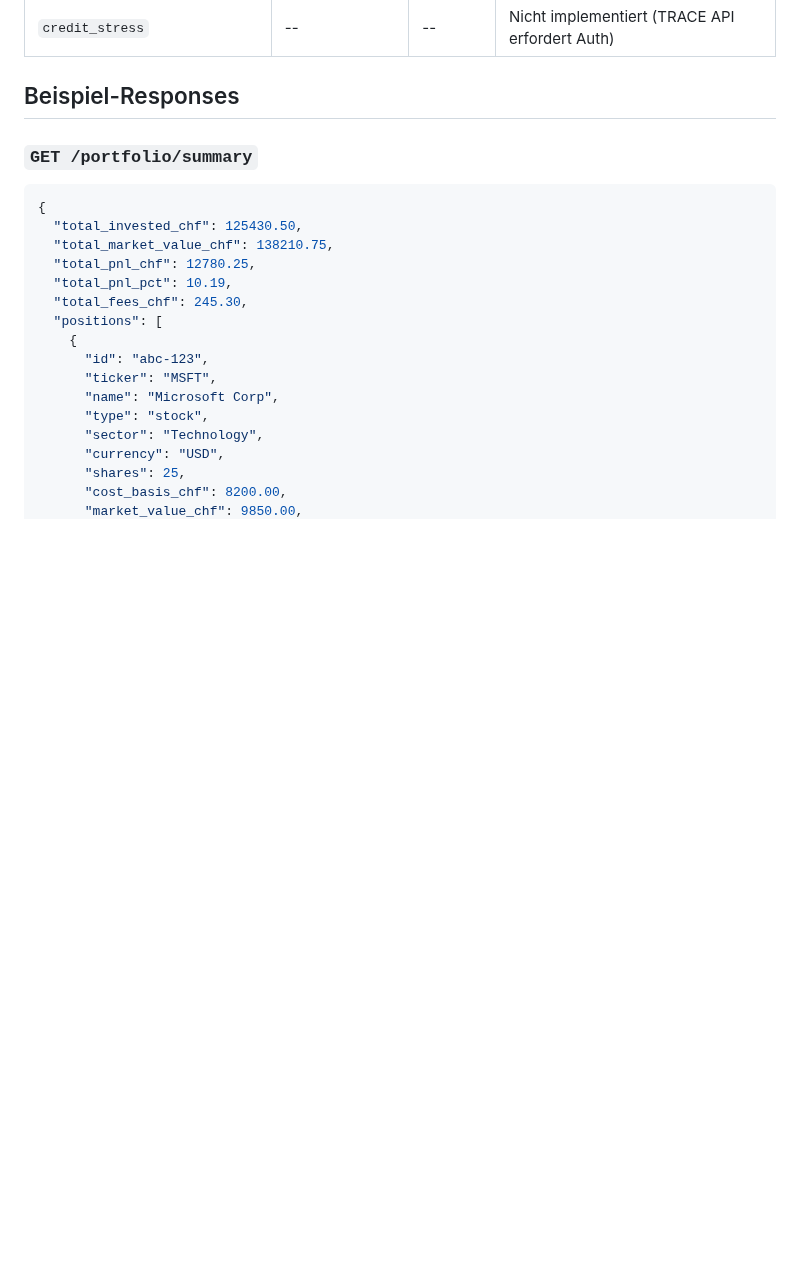
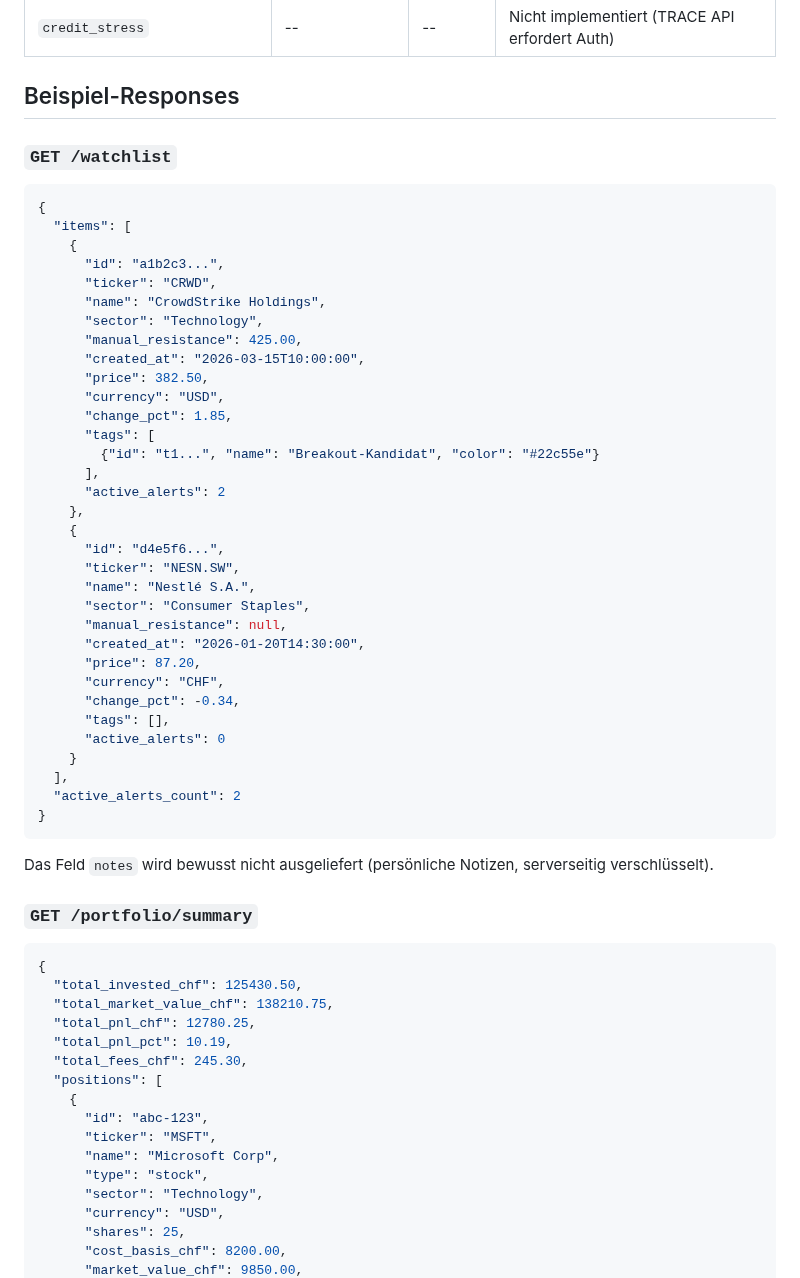
Before and after one commit to dmxch/openfolio, a Markdown page: docs/EXTERNAL_API.md, the part around the change. GitHub-like rendering; blank space fills up the shorter version.

Commit message:
docs: Watchlist Beispiel-Response in EXTERNAL_API.md
Co-Authored-By: Claude Opus 4.6 (1M context) <noreply@anthropic.com>

````diff
--- a/docs/EXTERNAL_API.md
+++ b/docs/EXTERNAL_API.md
@@ -143,6 +143,47 @@ generischer **401 Unauthorized** zurückgegeben.
 | `credit_stress` | -- | -- | Nicht implementiert (TRACE API erfordert Auth) |
 
 ## Beispiel-Responses
+
+### `GET /watchlist`
+
+```json
+{
+  "items": [
+    {
+      "id": "a1b2c3...",
+      "ticker": "CRWD",
+      "name": "CrowdStrike Holdings",
+      "sector": "Technology",
+      "manual_resistance": 425.00,
+      "created_at": "2026-03-15T10:00:00",
+      "price": 382.50,
+      "currency": "USD",
+      "change_pct": 1.85,
+      "tags": [
+        {"id": "t1...", "name": "Breakout-Kandidat", "color": "#22c55e"}
+      ],
+      "active_alerts": 2
+    },
+    {
+      "id": "d4e5f6...",
+      "ticker": "NESN.SW",
+      "name": "Nestlé S.A.",
+      "sector": "Consumer Staples",
+      "manual_resistance": null,
+      "created_at": "2026-01-20T14:30:00",
+      "price": 87.20,
+      "currency": "CHF",
+      "change_pct": -0.34,
+      "tags": [],
+      "active_alerts": 0
+    }
+  ],
+  "active_alerts_count": 2
+}
+```
+
+Das Feld `notes` wird bewusst nicht ausgeliefert (persönliche Notizen,
+serverseitig verschlüsselt).
 
 ### `GET /portfolio/summary`
 
````
